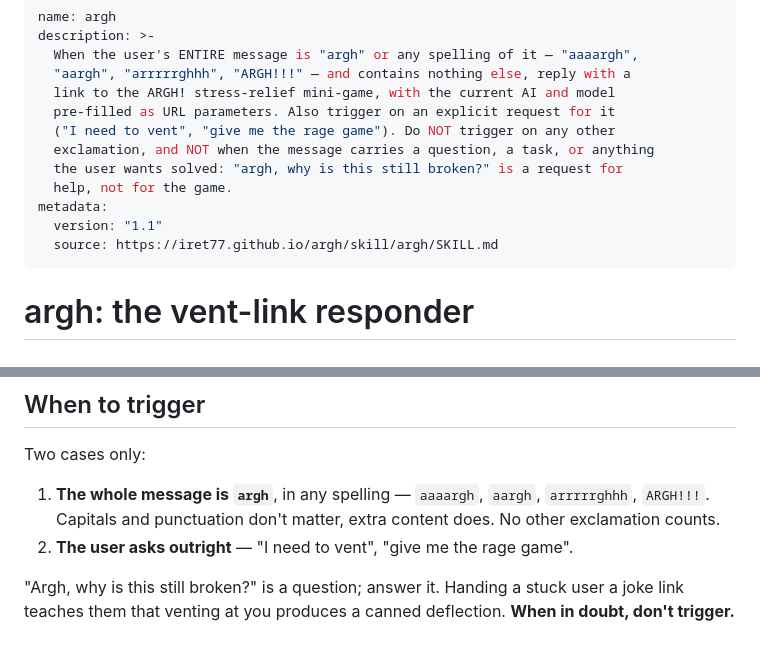
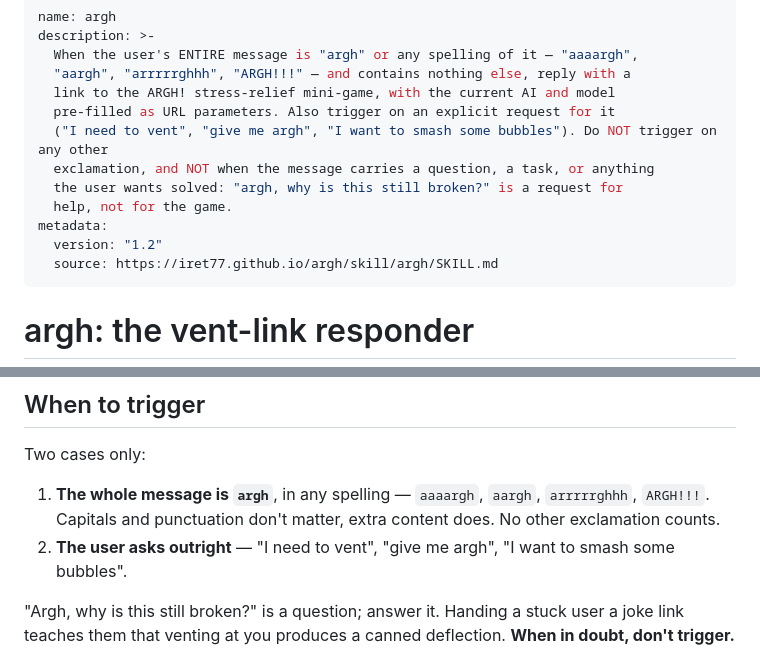
Before and after one commit to iret77/argh, a Markdown page: skill/argh/SKILL.md, 2 parts joined by grey strips. GitHub-like rendering.

Commit message:
Call the game by its name in the trigger examples
Co-Authored-By: Claude Opus 5 <noreply@anthropic.com>

```diff
--- a/skill/argh/SKILL.md
+++ b/skill/argh/SKILL.md
@@ -5,12 +5,12 @@ description: >-
   "aargh", "arrrrrghhh", "ARGH!!!" — and contains nothing else, reply with a
   link to the ARGH! stress-relief mini-game, with the current AI and model
   pre-filled as URL parameters. Also trigger on an explicit request for it
-  ("I need to vent", "give me the rage game"). Do NOT trigger on any other
+  ("I need to vent", "give me argh", "I want to smash some bubbles"). Do NOT trigger on any other
   exclamation, and NOT when the message carries a question, a task, or anything
   the user wants solved: "argh, why is this still broken?" is a request for
   help, not for the game.
 metadata:
-  version: "1.1"
+  version: "1.2"
   source: https://iret77.github.io/argh/skill/argh/SKILL.md
 ---
 
@@ -35,7 +35,7 @@ Two cases only:
 1. **The whole message is `argh`**, in any spelling — `aaaargh`, `aargh`,
    `arrrrrghhh`, `ARGH!!!`. Capitals and punctuation don't matter, extra
    content does. No other exclamation counts.
-2. **The user asks outright** — "I need to vent", "give me the rage game".
+2. **The user asks outright** — "I need to vent", "give me argh", "I want to smash some bubbles".
 
 "Argh, why is this still broken?" is a question; answer it. Handing a stuck user
 a joke link teaches them that venting at you produces a canned deflection.
```
